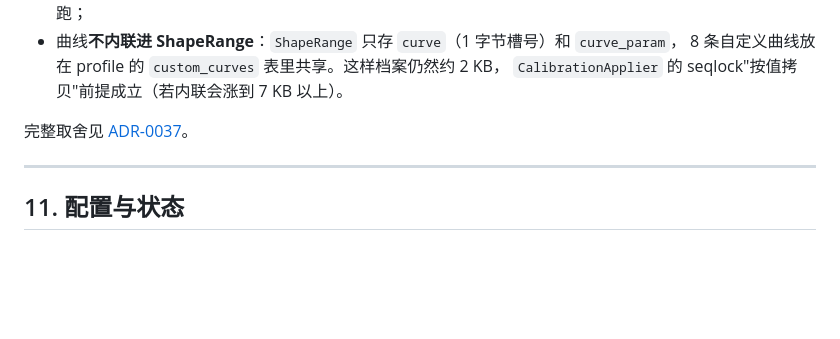
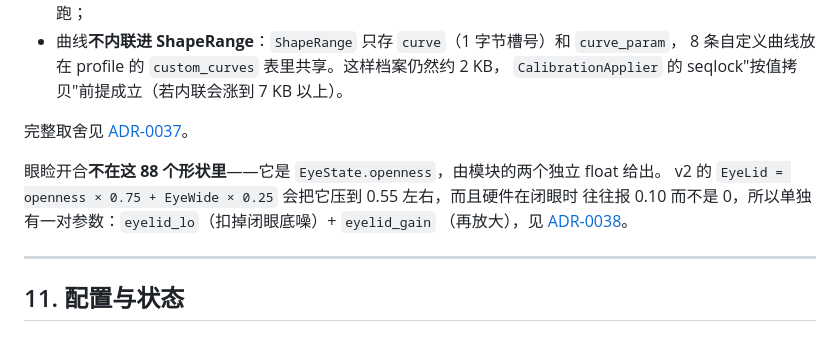
Before and after one commit to Aqamoe/FaceGaze-Bridge, a Markdown page: docs/01-architecture.md, the part around the change. Drawn GitHub-style; blank space fills up the shorter version.

```diff
--- a/docs/01-architecture.md
+++ b/docs/01-architecture.md
@@ -709,6 +709,11 @@ out = curve(t)                              曲线：中间这段怎么分配
 
 完整取舍见 [ADR-0037](adr/0037-calibration-curve-dual-slider-and-labels.md)。
 
+眼睑开合**不在这 88 个形状里**——它是 `EyeState.openness`，由模块的两个独立 float 给出。
+v2 的 `EyeLid = openness × 0.75 + EyeWide × 0.25` 会把它压到 0.55 左右，而且硬件在闭眼时
+往往报 0.10 而不是 0，所以单独有一对参数：`eyelid_lo`（扣掉闭眼底噪）+ `eyelid_gain`
+（再放大），见 [ADR-0038](adr/0038-eyelid-openness-gain.md)。
+
 ---
 
 ## 11. 配置与状态
```
Also changed, not shown: docs/09-user-guide.md (+23 -1 lines), docs/adr/0038-eyelid-openness-gain.md (added, +133 -0 lines).
